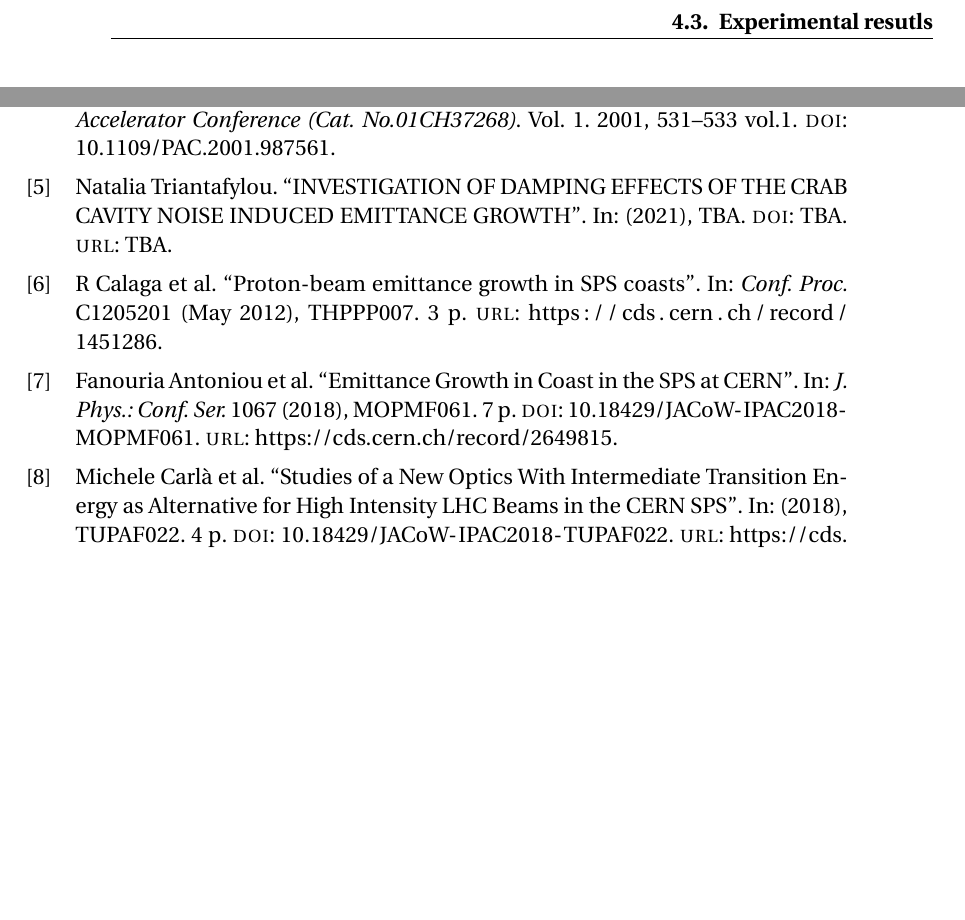
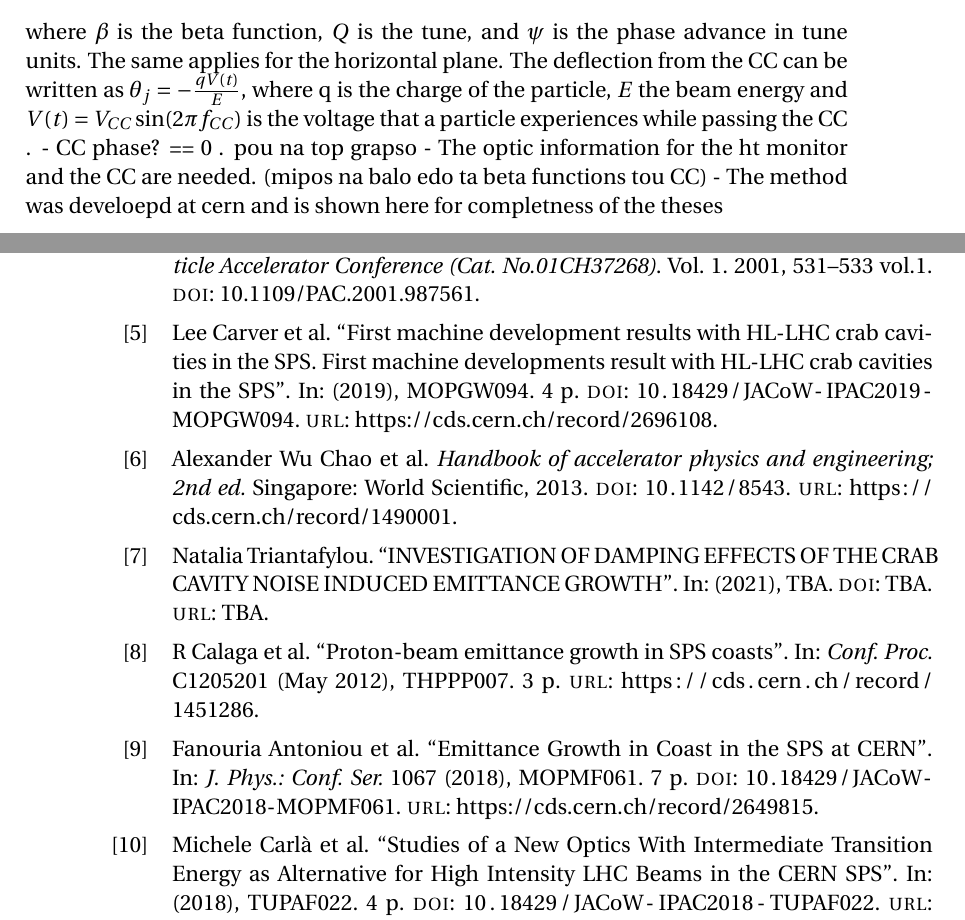
Before and after one commit to natriant/PhD_thesis, a LaTeX thesis (main.tex, which reads chapters/chapter04.tex, references.bib): two parts of pages 19 and 26 of 26 before the commit and two parts of pages 18 and 27 of 28 after it, joined at a grey line, cut at the place of the change, the shorter picture padded with empty space. The pictures show the PDF file main.pdf that the author committed with the source.

Commit message:
end 5Nov2021

```diff
--- a/chapters/chapter04.tex
+++ b/chapters/chapter04.tex
@@ -68,7 +72,17 @@ Figures~\ref{fig:HT_example_acq_singleTurn} - ~\ref{fig:HT_example_acq_multTurns
 \end{figure}
 
 
+\normalsize{\textbf{Voltage callibration}}\\
+The $\CC$ voltage callibration was performed by calcualting the kick required to reconstruct the intra-bunch offset measurements from the HT monitor. The formula for computing the vertical orbit shift from a kick $\theta$ at $N$ locations is given by~\cite{Carver:2696108, Chao:1490001}:
 
+\begin{equation}
+   \Delta y_i  = \frac{\sqrt{\beta_{yi}}}{2 \sin(\pi \Qy)} \sum_{j=1}^{N} \theta_j \sqrt{\beta_{yj}} \cos(\pi \Qy - \mid \psi_{yi} - \psi_{yj} \mid),
+\end{equation}
+
+where $\beta$ is the beta function, $Q$ is the tune, and $\psi$ is the phase advance in tune units. The same applies for the horizontal plane. The deflection from the $\CC$ can be written as $\theta_j = - \frac{q V(t)}{\symE}$, where q is the charge of the particle, $\symE$ the beam energy and $V(t) = \VCC \sin(2 \pi \fCC) $ is the voltage that a particle experiences while passing the $\CC$ .
+- CC phase? == 0 . pou na top grapso
+- The optic information for the ht monitor and the CC are needed.  (mipos na balo edo ta beta functions tou CC)
+- The method was develoepd at cern and is shown here for completness of the theses
 
 
 \newpage
--- a/references.bib
+++ b/references.bib
@@ -127,0 +132,8 @@ NOISE INDUCED EMITTANCE GROWTH}",
+      title         = "{Handbook of accelerator physics and engineering; 2nd
+                       ed.}",
+      publisher     = "World Scientific",
+      address       = "Singapore",
+      year          = "2013",
+      url           = "https://cds.cern.ch/record/1490001",
+      doi           = "10.1142/8543",
+}
```
Also changed, not shown: main.pdf, chapters/chapter04.tex (15 more changed lines), references.bib (4 more changed lines), 3 other files.
